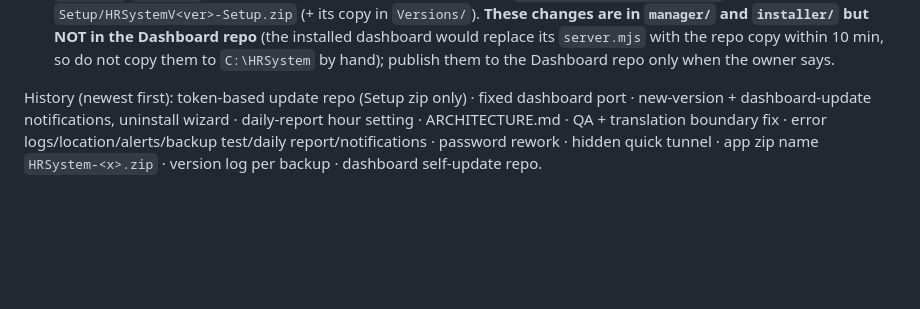
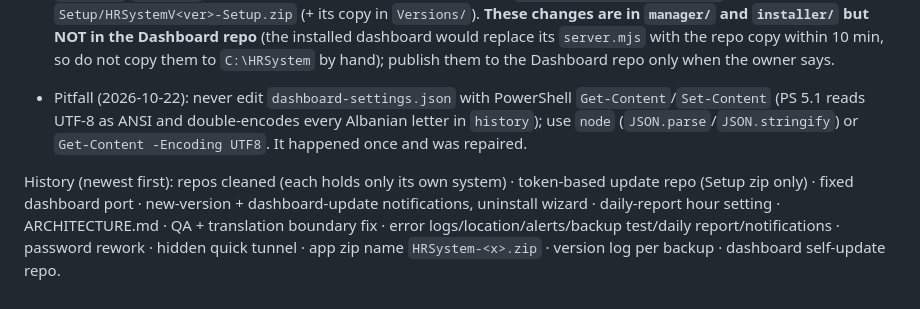
Before and after one commit to rogest-network/HRSystem-Dashboard, a Markdown page: ARCHITECTURE.md, the part around the change. Drawn GitHub-style; blank space fills up the shorter version.

Commit message:
Dashboard: ARCHITECTURE pitfall (settings encoding), repos cleaned
Co-Authored-By: Claude Sonnet 5.5 <noreply@anthropic.com>

```diff
--- a/ARCHITECTURE.md
+++ b/ARCHITECTURE.md
@@ -169,4 +169,6 @@ State on 2026-10-22 (Dashboard repo `main`, installed copy equal):
 
 - 2026-10-22 (late): **the update repo comes from the GitHub token, not from a repo built into the setup** (owner's order; for the Setup zip only, NOT pushed to any repo): `hr-common.ps1` has no default repo any more and gained `Find-RepoFromToken` / `Resolve-UpdateRepo` (used by `updater.ps1`, `installer.ps1`); the setup window asks only for the token (`wizard.ps1` `Find-Repo`); `client.json` in the Setup zip has `"repo": ""`; `manager/server.mjs` `latest()`/`pickRepo` also resolve an empty repo from the token. `pack.py --setup-only <ver>` rebuilds only `Setup/HRSystemV<ver>-Setup.zip` (+ its copy in `Versions/`). **These changes are in `manager/` and `installer/` but NOT in the Dashboard repo** (the installed dashboard would replace its `server.mjs` with the repo copy within 10 min, so do not copy them to `C:\HRSystem` by hand); publish them to the Dashboard repo only when the owner says.
 
-History (newest first): token-based update repo (Setup zip only) · fixed dashboard port · new-version + dashboard-update notifications, uninstall wizard · daily-report hour setting · ARCHITECTURE.md · QA + translation boundary fix · error logs/location/alerts/backup test/daily report/notifications · password rework · hidden quick tunnel · app zip name `HRSystem-<x>.zip` · version log per backup · dashboard self-update repo.
+- Pitfall (2026-10-22): never edit `dashboard-settings.json` with PowerShell `Get-Content`/`Set-Content` (PS 5.1 reads UTF-8 as ANSI and double-encodes every Albanian letter in `history`); use `node` (`JSON.parse`/`JSON.stringify`) or `Get-Content -Encoding UTF8`. It happened once and was repaired.
+
+History (newest first): repos cleaned (each holds only its own system) · token-based update repo (Setup zip only) · fixed dashboard port · new-version + dashboard-update notifications, uninstall wizard · daily-report hour setting · ARCHITECTURE.md · QA + translation boundary fix · error logs/location/alerts/backup test/daily report/notifications · password rework · hidden quick tunnel · app zip name `HRSystem-<x>.zip` · version log per backup · dashboard self-update repo.
```
